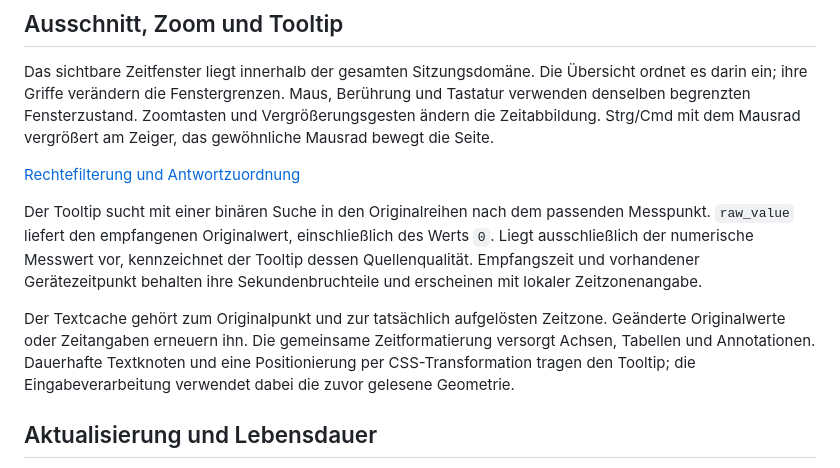
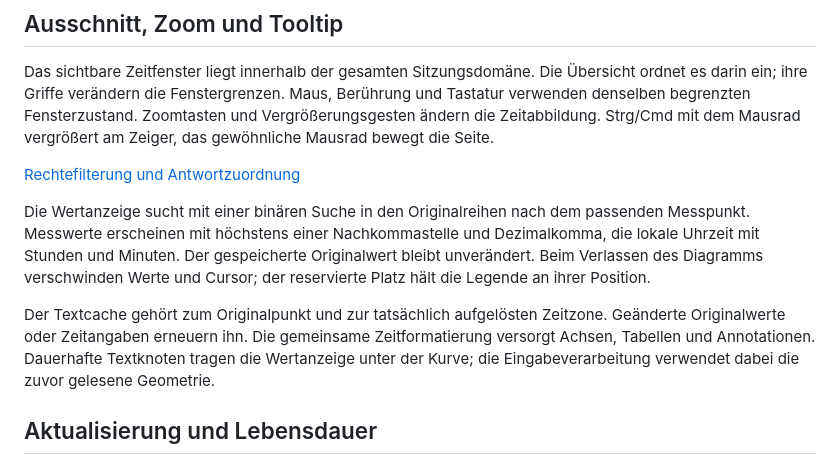
Before and after one commit to grisey/HA_Sauna, a Markdown page: docs/livekurve.md, the part around the change. Rendered like a GitHub page.

```diff
--- a/docs/livekurve.md
+++ b/docs/livekurve.md
@@ -98,18 +98,17 @@ Mausrad vergrößert am Zeiger, das gewöhnliche Mausrad bewegt die Seite.
 
 [Rechtefilterung und Antwortzuordnung](speicherung.md#archivzugriff)
 
-Der Tooltip sucht mit einer binären Suche in den Originalreihen nach dem
-passenden Messpunkt. `raw_value` liefert den empfangenen Originalwert,
-einschließlich des Werts `0`. Liegt ausschließlich der numerische Messwert vor,
-kennzeichnet der Tooltip dessen Quellenqualität. Empfangszeit und vorhandener
-Gerätezeitpunkt behalten ihre Sekundenbruchteile und erscheinen mit lokaler
-Zeitzonenangabe.
+Die Wertanzeige sucht mit einer binären Suche in den Originalreihen nach dem
+passenden Messpunkt. Messwerte erscheinen mit höchstens einer Nachkommastelle
+und Dezimalkomma, die lokale Uhrzeit mit Stunden und Minuten. Der gespeicherte
+Originalwert bleibt unverändert. Beim Verlassen des Diagramms verschwinden
+Werte und Cursor; der reservierte Platz hält die Legende an ihrer Position.
 
 Der Textcache gehört zum Originalpunkt und zur tatsächlich aufgelösten
 Zeitzone. Geänderte Originalwerte oder Zeitangaben erneuern ihn. Die gemeinsame
 Zeitformatierung versorgt Achsen, Tabellen und Annotationen. Dauerhafte
-Textknoten und eine Positionierung per CSS-Transformation tragen den Tooltip;
-die Eingabeverarbeitung verwendet dabei die zuvor gelesene Geometrie.
+Textknoten tragen die Wertanzeige unter der Kurve; die Eingabeverarbeitung
+verwendet dabei die zuvor gelesene Geometrie.
 
 ## Aktualisierung und Lebensdauer
 
```
Also changed, not shown: docs/bedienung.md (+3 -2 lines).
